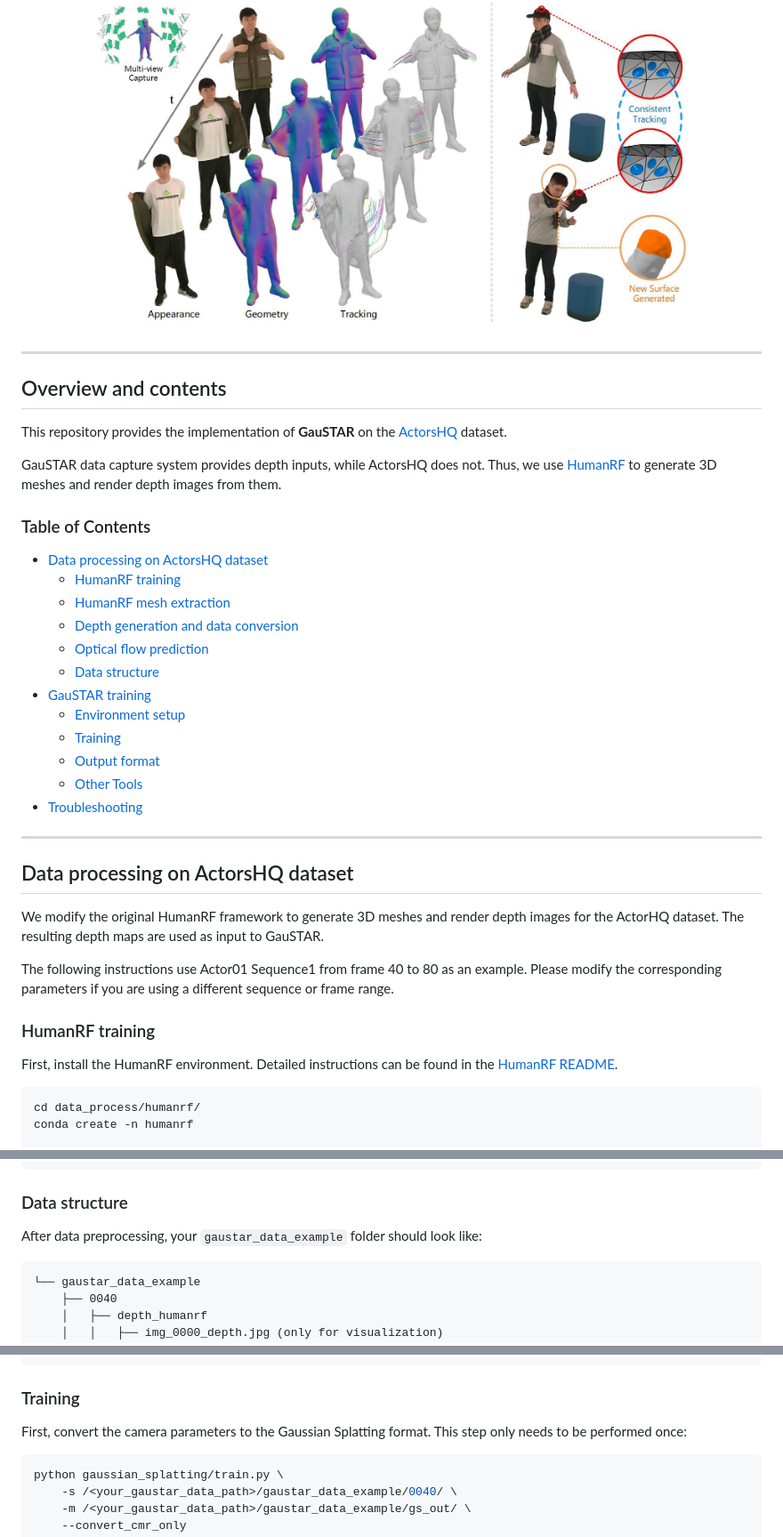
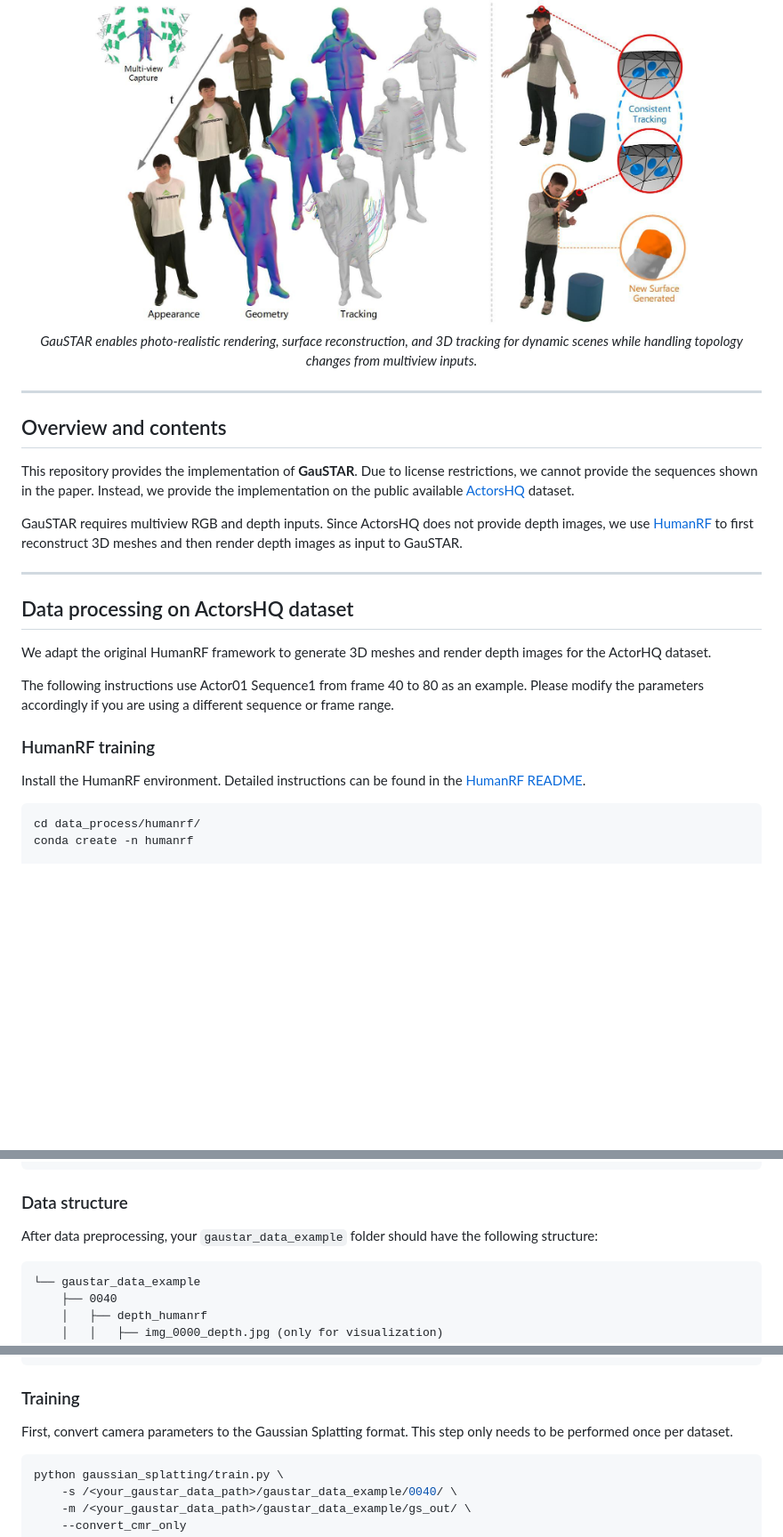
Before and after one commit to eth-ait/GauSTAR, a Markdown page: README.md, 3 parts joined by grey strips. Shown at 89% size. Drawn GitHub-style; blank space fills up the shorter version.

````diff
--- a/README.md
+++ b/README.md
@@ -24,16 +24,21 @@
 
 <p align="center">
   <img src="teaser.jpg" alt="teaser" width=80%>
+  <br>
+    <em>GauSTAR enables photo-realistic rendering, surface reconstruction, and 3D tracking for dynamic scenes while handling topology changes from multiview inputs.</em>
 </p>
 
 ---
 
 ## Overview and contents
 
-This repository provides the implementation of **GauSTAR** on the [ActorsHQ](https://actors-hq.com/) dataset.
+This repository provides the implementation of **GauSTAR**. Due to license restrictions, we cannot provide the sequences shown in the paper.
+Instead, we provide the implementation on the public available [ActorsHQ](https://actors-hq.com/) dataset.
 
-GauSTAR data capture system provides depth inputs, while ActorsHQ does not. Thus, we use [HumanRF](https://github.com/synthesiaresearch/humanrf) to generate 3D meshes and render depth images from them.
+GauSTAR requires multiview RGB and depth inputs.
+Since ActorsHQ does not provide depth images, we use [HumanRF](https://github.com/synthesiaresearch/humanrf) to first reconstruct 3D meshes and then render depth images as input to GauSTAR.
 
+<!--
 ### Table of Contents
 - [Data processing on ActorsHQ dataset](#data-processing-on-actorshq-dataset)
   - [HumanRF training](#humanrf-training)
@@ -47,18 +52,20 @@ GauSTAR data capture system provides depth inputs, while ActorsHQ does not. Thus
   - [Output format](#output-format)
   - [Other Tools](#other-tools)
 - [Troubleshooting](#troubleshooting)
+-->
 
 ---
 
 ## Data processing on ActorsHQ dataset
 
-We modify the original HumanRF framework to generate 3D meshes and render depth images for the ActorHQ dataset. The resulting depth maps are used as input to GauSTAR.
+We adapt the original HumanRF framework to generate 3D meshes and render depth images for the ActorHQ dataset.
 
-The following instructions use Actor01 Sequence1 from frame 40 to 80 as an example. Please modify the corresponding parameters if you are using a different sequence or frame range.
+The following instructions use Actor01 Sequence1 from frame 40 to 80 as an example.
+Please modify the parameters accordingly if you are using a different sequence or frame range.
 
 ### HumanRF training
 
-First, install the HumanRF environment. Detailed instructions can be found in the [HumanRF README](data_process/humanrf/README.md#installation).
+Install the HumanRF environment. Detailed instructions can be found in the [HumanRF README](data_process/humanrf/README.md#installation).
 
 ```bash
 cd data_process/humanrf/
@@ -164,7 +173,7 @@ python demo_GauSTAR.py \
 
 ### Data structure
 
-After data preprocessing, your `gaustar_data_example` folder should look like:
+After data preprocessing, your `gaustar_data_example` folder should have the following structure:
 
 ```
 └── gaustar_data_example
@@ -226,7 +237,7 @@ cd ../../../
 
 ### Training
 
-First, convert the camera parameters to the Gaussian Splatting format. This step only needs to be performed once:
+First, convert camera parameters to the Gaussian Splatting format. This step only needs to be performed once per dataset.
 
 ```Shell
 python gaussian_splatting/train.py \
````
Also changed, not shown: other parts of README.md (+36 -13 lines).
